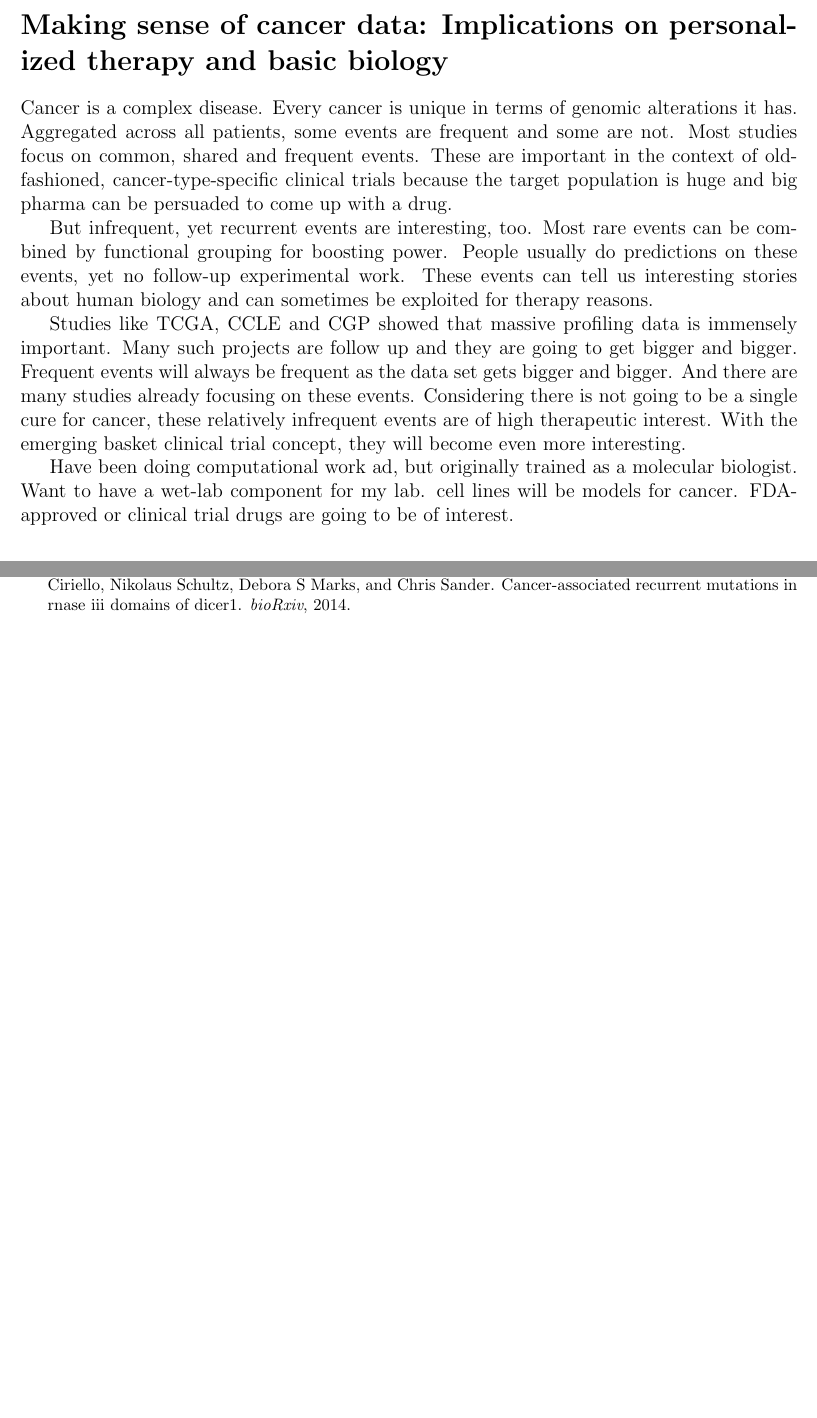
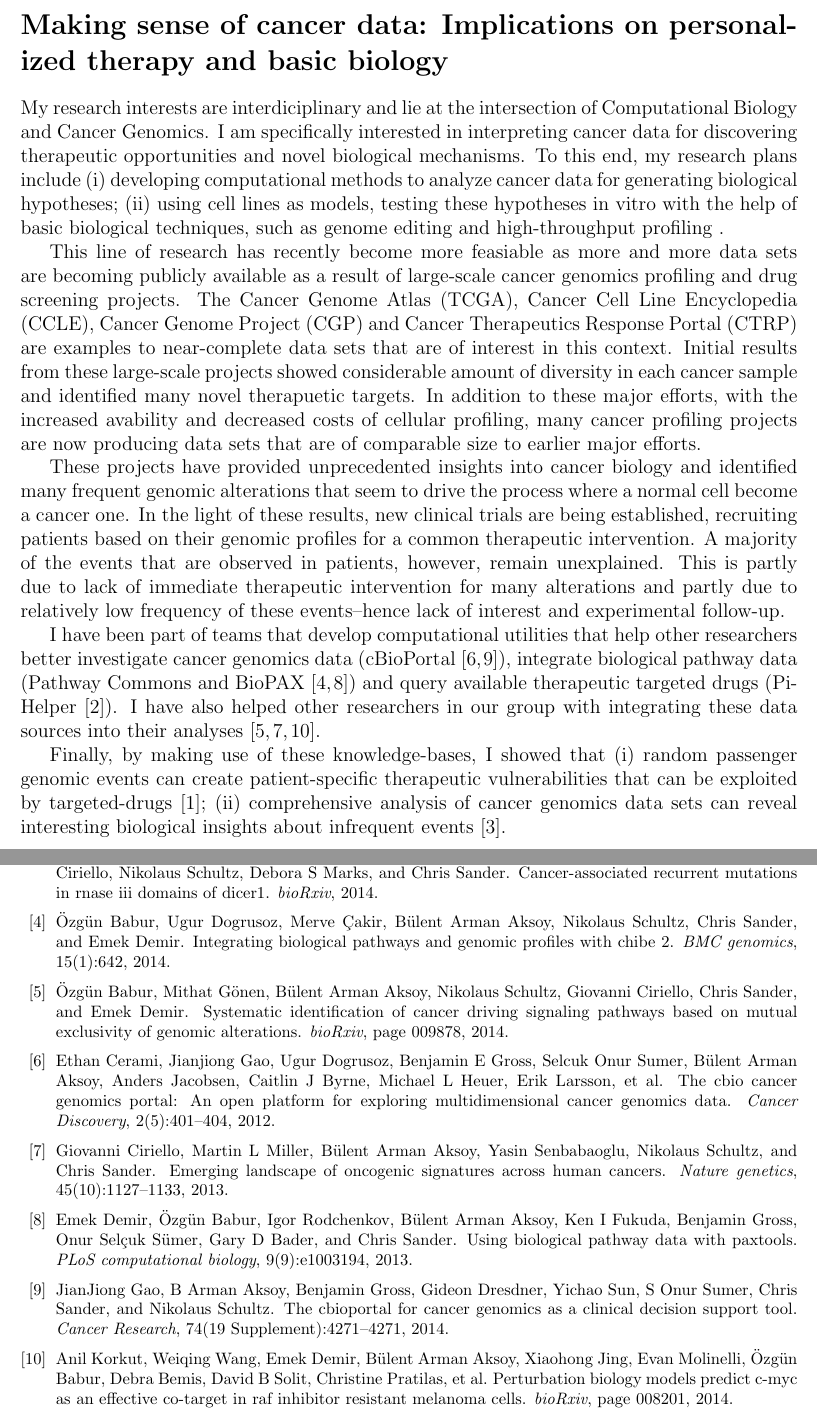
Before and after one commit to armish/research-proposal, a LaTeX document (proposal.tex): two parts of pages 1 and 3 of 3, joined at a grey line, cut so that both start at the same text, the shorter picture padded with empty space. Compiled offline with pdfLaTeX.

Commit message:
fixed the intro part and added citations for my own relevant papers. Future work still requires some work.

```diff
--- a/proposal.tex
+++ b/proposal.tex
@@ -3,6 +3,7 @@
 \usepackage[english]{babel}
 \usepackage{cite}
 \usepackage[margin=1in]{geometry}
+\usepackage{paralist}
 
 \title{Research Proposal}
 \author{B. Arman Aksoy}
@@ -13,33 +14,40 @@
 \maketitle
 
 \section*{Making sense of cancer data: Implications on personalized therapy and basic biology}
-Cancer is a complex disease.
-Every cancer is unique in terms of genomic alterations it has.
-Aggregated across all patients, some events are frequent and some are not.
-Most studies focus on common, shared and frequent events.
-These are important in the context of old-fashioned, cancer-type-specific clinical trials
-because the target population is huge and big pharma can be persuaded to come up with a drug.
+My research interests are interdiciplinary and lie at the intersection of Computational Biology and Cancer Genomics.
+I am specifically interested in interpreting cancer data for discovering therapeutic opportunities and novel biological mechanisms.
+To this end, my research plans include
+\begin{inparaenum}[(i)]
+ \item developing computational methods to analyze cancer data for generating biological hypotheses;
+ \item using cell lines as models, testing these hypotheses in vitro with the help of basic biological techniques, such as genome editing and high-throughput profiling
+\end{inparaenum}.
 
-But infrequent, yet recurrent events are interesting, too.
-Most rare events can be combined by functional grouping for boosting power.
-People usually do predictions on these events,
-yet no follow-up experimental work.
-These events can tell us interesting stories about human biology
-and can sometimes be exploited for therapy reasons.
+This line of research has recently become more feasiable as more and more data sets are becoming publicly available as a result of large-scale cancer genomics profiling and drug screening projects.
+The Cancer Genome Atlas (TCGA), Cancer Cell Line Encyclopedia (CCLE), Cancer Genome Project (CGP) and Cancer Therapeutics Response Portal (CTRP) are examples to near-complete data sets that are of interest in this context.
+Initial results from these large-scale projects showed considerable amount of diversity in each cancer sample
+and identified many novel therapuetic targets.
+In addition to these major efforts, with the increased avability and decreased costs of cellular profiling, many cancer profiling projects are now producing data sets that are of comparable size to earlier major efforts.
 
-Studies like TCGA, CCLE and CGP showed that massive profiling data is immensely important.
-Many such projects are follow up and they are going to get bigger and bigger.
-Frequent events will always be frequent as the data set gets bigger and bigger.
-And there are many studies already focusing on these events.
-Considering there is not going to be a single cure for cancer,
-these relatively infrequent events are of high therapeutic interest.
-With the emerging basket clinical trial concept,
-they will become even more interesting.
+These projects have provided unprecedented insights into cancer biology
+and identified many frequent genomic alterations that seem to drive the process where a normal cell become a cancer one.
+In the light of these results, new clinical trials are being established, recruiting patients based on their genomic profiles for a common therapeutic intervention.
+A majority of the events that are observed in patients, however, remain unexplained.
+This is partly due to lack of immediate therapeutic intervention for many alterations
+and partly due to relatively low frequency of these events--hence lack of interest and experimental follow-up.
 
-Have been doing computational work ad, but originally trained as a molecular biologist.
-Want to have a wet-lab component for my lab.
-cell lines will be models for cancer.
-FDA-approved or clinical trial drugs are going to be of interest.
+I have been part of teams that develop computational utilities that help other researchers better
+investigate cancer genomics data (cBioPortal \cite{gao2014cbioportal, cerami2012cbio}),
+integrate biological pathway data (Pathway Commons and BioPAX \cite{demir2013using,babur2014integrating})
+and query available therapeutic targeted drugs (PiHelper \cite{aksoy2013pihelper}).
+I have also helped other researchers in our group with integrating these data sources into their analyses \cite{ciriello2013emerging,korkut2014perturbation,babur2014systematic}.
+
+Finally, by making use of these knowledge-bases,
+I showed that
+\begin{inparaenum}[(i)]
+ \item random passenger genomic events can create patient-specific therapeutic vulnerabilities that can be exploited by targeted-drugs \cite{aksoy2014prediction};
+ \item comprehensive analysis of cancer genomics data sets can reveal interesting biological insights about infrequent events \cite{aksoy2014cancer}.
+\end{inparaenum}
+
 
 \subsection*{Aim 1: Identification and testing of therapeutic individualized vulnerabilities in cancer}
 \paragraph{Previous work:}
```
Also changed, not shown: proposal.bib (+4 -4 lines).
